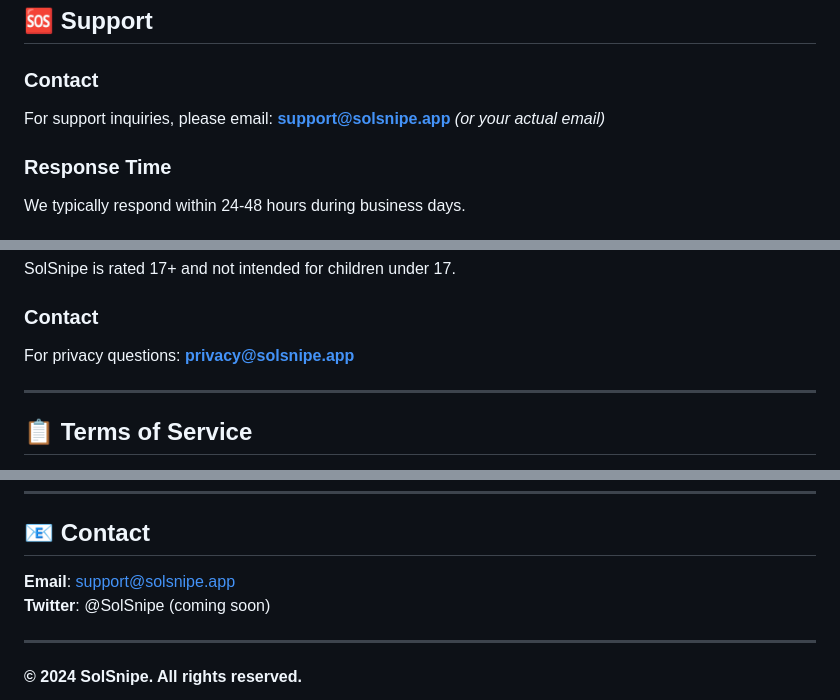
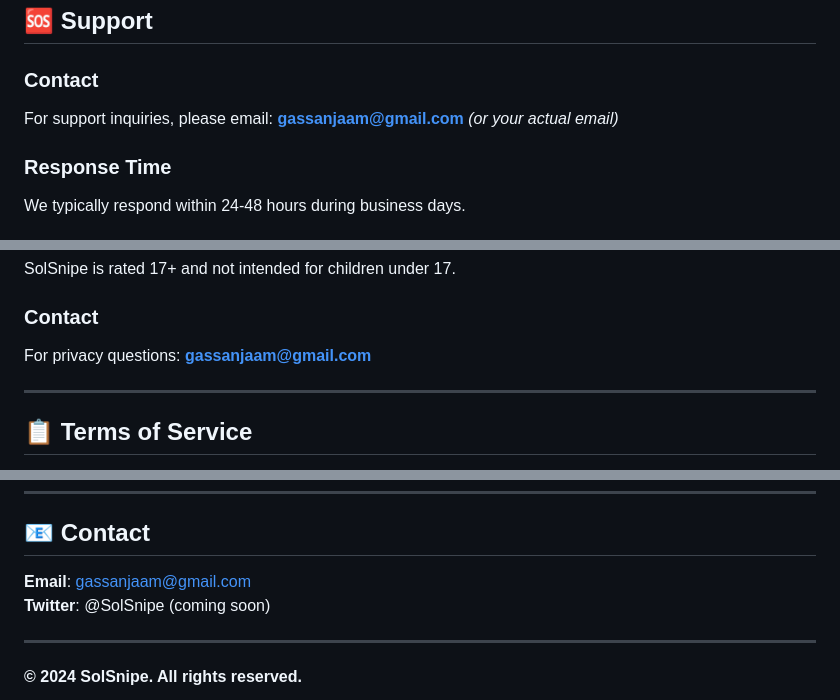
Before and after one commit to ghassanjaa/solsnipe-support, a Markdown page: README.md, 3 parts joined by grey strips. Drawn GitHub-style.

Commit message:
Update: Replace placeholder emails with gassanjaam@gmail.com

```diff
--- a/README.md
+++ b/README.md
@@ -14,7 +14,7 @@ SolSnipe is an advanced Solana meme coin analyzer that helps traders identify op
 
 ### Contact
 For support inquiries, please email:
-**support@solsnipe.app** *(or your actual email)*
+**gassanjaam@gmail.com** *(or your actual email)*
 
 ### Response Time
 We typically respond within 24-48 hours during business days.
@@ -134,7 +134,7 @@ SolSnipe is rated 17+ and not intended for children under 17.
 
 ### Contact
 
-For privacy questions: **privacy@solsnipe.app**
+For privacy questions: **gassanjaam@gmail.com**
 
 ---
 
@@ -251,7 +251,7 @@ SolSnipe aggregates data from multiple sources. Data may be delayed by 10-30 sec
 
 ## 📧 Contact
 
-**Email**: support@solsnipe.app
+**Email**: gassanjaam@gmail.com
 **Twitter**: @SolSnipe (coming soon)
 
 ---
```
